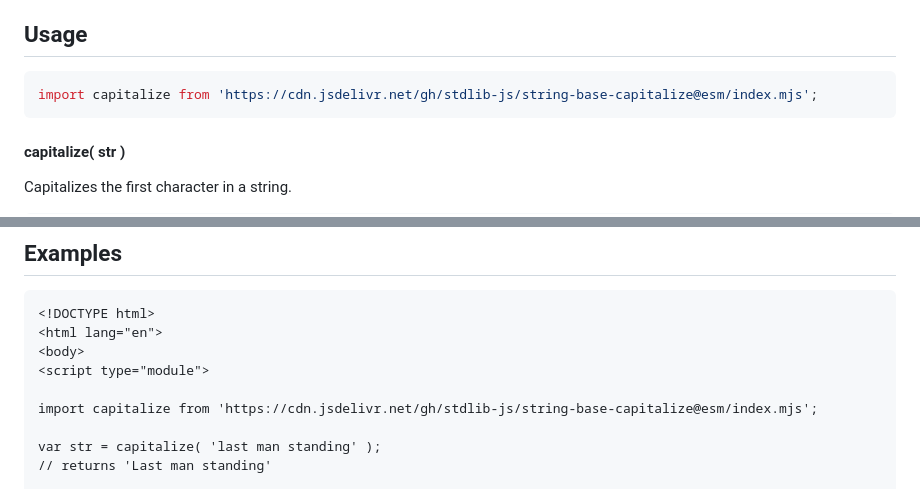
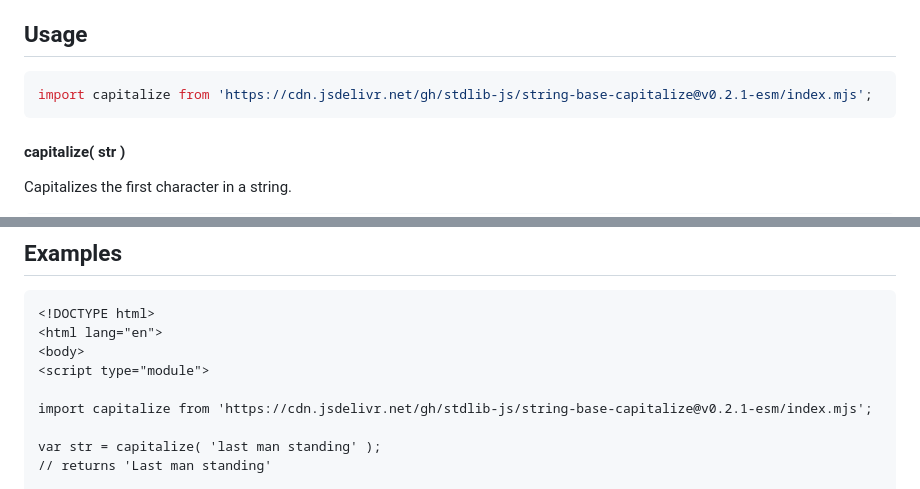
Before and after one commit to stdlib-js/string-base-capitalize, a Markdown page: README.md, 2 parts joined by grey strips. Drawn GitHub-style.

Commit message:
Update README.md for ESM bundle v0.2.1

````diff
--- a/README.md
+++ b/README.md
@@ -42,7 +42,7 @@ limitations under the License.
 ## Usage
 
 ```javascript
-import capitalize from 'https://cdn.jsdelivr.net/gh/stdlib-js/string-base-capitalize@esm/index.mjs';
+import capitalize from 'https://cdn.jsdelivr.net/gh/stdlib-js/string-base-capitalize@v0.2.1-esm/index.mjs';
 ```
 
 #### capitalize( str )
@@ -73,7 +73,7 @@ out = capitalize( 'Hidden Treasures' );
 <body>
 <script type="module">
 
-import capitalize from 'https://cdn.jsdelivr.net/gh/stdlib-js/string-base-capitalize@esm/index.mjs';
+import capitalize from 'https://cdn.jsdelivr.net/gh/stdlib-js/string-base-capitalize@v0.2.1-esm/index.mjs';
 
 var str = capitalize( 'last man standing' );
 // returns 'Last man standing'
````
